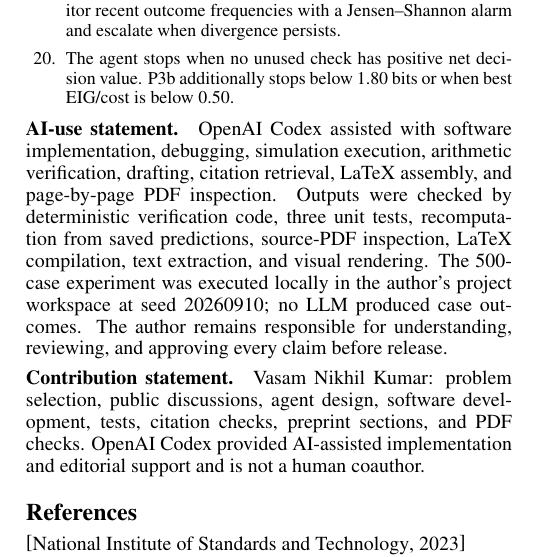
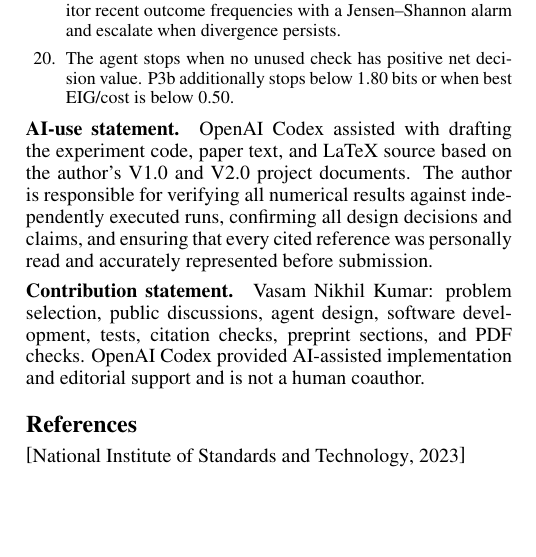
Before and after one commit to vasamnikhilkumar/job-suitability-application-decision-agent, a LaTeX paper (v2.0/paper/main.tex): part of one column of page 4 of 4, cut so that both start at the same text, the shorter picture padded with empty space. Compiled offline with pdfLaTeX.

Commit message:
Update v2.0 preprint formatting and AI-use statement

```diff
--- a/v2.0/paper/main.tex
+++ b/v2.0/paper/main.tex
@@ -2,6 +2,7 @@
 \pdfpagewidth=8.5in
 \pdfpageheight=11in
 \usepackage{ijcai26}
+\usepackage[T1]{fontenc}
 \usepackage{times}
 \usepackage{soul}
 \usepackage{url}
@@ -228,7 +229,7 @@ An explicit belief model made both useful behavior and objective failure inspect
 \item The agent stops when no unused check has positive net decision value. P3b additionally stops below 1.80 bits or when best EIG/cost is below 0.50.
 \end{enumerate}
 
-\paragraph{AI-use statement.} OpenAI Codex assisted with software implementation, debugging, simulation execution, arithmetic verification, drafting, citation retrieval, LaTeX assembly, and page-by-page PDF inspection. Outputs were checked by deterministic verification code, three unit tests, recomputation from saved predictions, source-PDF inspection, LaTeX compilation, text extraction, and visual rendering. The 500-case experiment was executed locally in the author's project workspace at seed 20260910; no LLM produced case outcomes. The author remains responsible for understanding, reviewing, and approving every claim before release.
+\paragraph{AI-use statement.} OpenAI Codex assisted with drafting the experiment code, paper text, and LaTeX source based on the author's V1.0 and V2.0 project documents. The author is responsible for verifying all numerical results against independently executed runs, confirming all design decisions and claims, and ensuring that every cited reference was personally read and accurately represented before submission.
 
 \paragraph{Contribution statement.} Vasam Nikhil Kumar: problem selection, public discussions, agent design, software development, tests, citation checks, preprint sections, and PDF checks. OpenAI Codex provided AI-assisted implementation and editorial support and is not a human coauthor.
 
```
Also changed, not shown: v2.0/paper/preprint.pdf (added).
